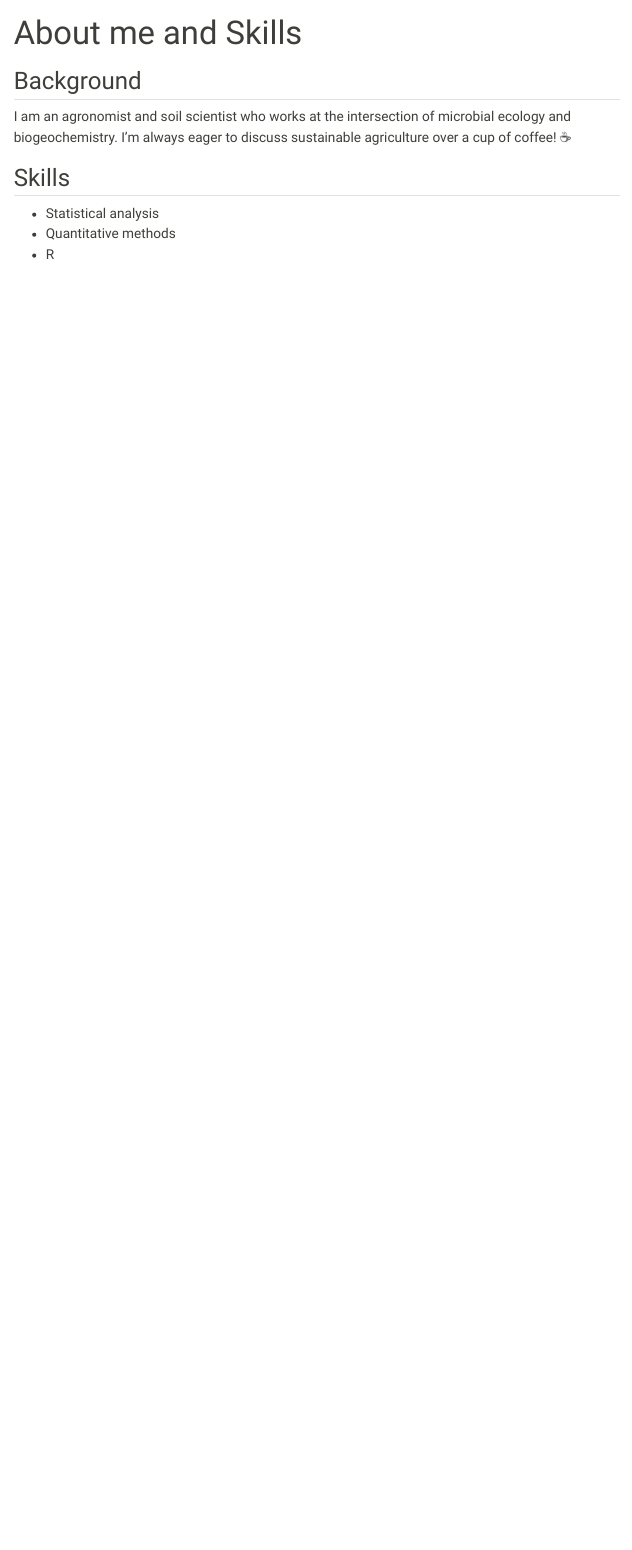
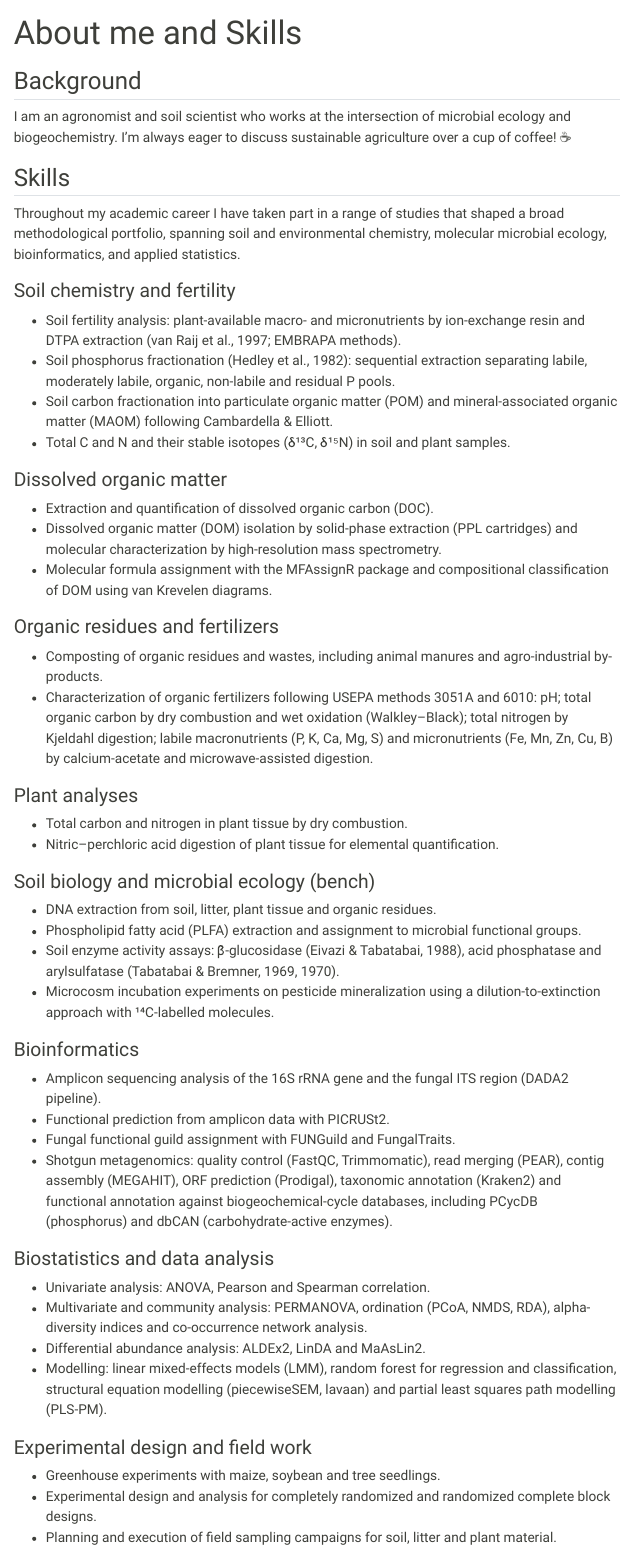
Before and after one commit to guilhermeluciomartins/guilhermeluciomartins.github.io, a Quarto document (about.qmd): the page in a window 1100 px wide, from its top. Rendered offline with R 4.5, knitr and Pandoc in place of Quarto, with nearby package versions; menus at the side of the page are left out.

Commit message:
Update site

```diff
--- a/about.qmd
+++ b/about.qmd
@@ -8,6 +8,75 @@ I am an agronomist and soil scientist who works at the intersection of microbial
 
 ## Skills
 
-- Statistical analysis
-- Quantitative methods
-- R
+Throughout my academic career I have taken part in a range of studies that
+shaped a broad methodological portfolio, spanning soil and environmental
+chemistry, molecular microbial ecology, bioinformatics, and applied statistics.
+
+### Soil chemistry and fertility
+- Soil fertility analysis: plant-available macro- and micronutrients by
+  ion-exchange resin and DTPA extraction (van Raij et al., 1997; EMBRAPA
+  methods).
+- Soil phosphorus fractionation (Hedley et al., 1982): sequential extraction
+  separating labile, moderately labile, organic, non-labile and residual P pools.
+- Soil carbon fractionation into particulate organic matter (POM) and
+  mineral-associated organic matter (MAOM) following Cambardella & Elliott.
+- Total C and N and their stable isotopes (δ¹³C, δ¹⁵N) in soil and plant
+  samples.
+
+### Dissolved organic matter
+- Extraction and quantification of dissolved organic carbon (DOC).
+- Dissolved organic matter (DOM) isolation by solid-phase extraction (PPL
+  cartridges) and molecular characterization by high-resolution mass
+  spectrometry.
+- Molecular formula assignment with the MFAssignR package and compositional
+  classification of DOM using van Krevelen diagrams.
+
+### Organic residues and fertilizers
+- Composting of organic residues and wastes, including animal manures and
+  agro-industrial by-products.
+- Characterization of organic fertilizers following USEPA methods 3051A and
+  6010: pH; total organic carbon by dry combustion and wet oxidation
+  (Walkley–Black); total nitrogen by Kjeldahl digestion; labile macronutrients
+  (P, K, Ca, Mg, S) and micronutrients (Fe, Mn, Zn, Cu, B) by calcium-acetate
+  and microwave-assisted digestion.
+
+### Plant analyses
+- Total carbon and nitrogen in plant tissue by dry combustion.
+- Nitric–perchloric acid digestion of plant tissue for elemental
+  quantification.
+
+### Soil biology and microbial ecology (bench)
+- DNA extraction from soil, litter, plant tissue and organic residues.
+- Phospholipid fatty acid (PLFA) extraction and assignment to microbial
+  functional groups.
+- Soil enzyme activity assays: β-glucosidase (Eivazi & Tabatabai, 1988),
+  acid phosphatase and arylsulfatase (Tabatabai & Bremner, 1969, 1970).
+- Microcosm incubation experiments on pesticide mineralization using a
+  dilution-to-extinction approach with ¹⁴C-labelled molecules.
+
+### Bioinformatics
+- Amplicon sequencing analysis of the 16S rRNA gene and the fungal ITS region
+  (DADA2 pipeline).
+- Functional prediction from amplicon data with PICRUSt2.
+- Fungal functional guild assignment with FUNGuild and FungalTraits.
+- Shotgun metagenomics: quality control (FastQC, Trimmomatic), read merging
+  (PEAR), contig assembly (MEGAHIT), ORF prediction (Prodigal), taxonomic
+  annotation (Kraken2) and functional annotation against biogeochemical-cycle
+  databases, including PCycDB (phosphorus) and dbCAN (carbohydrate-active
+  enzymes).
+
+### Biostatistics and data analysis
+- Univariate analysis: ANOVA, Pearson and Spearman correlation.
+- Multivariate and community analysis: PERMANOVA, ordination (PCoA, NMDS,
+  RDA), alpha-diversity indices and co-occurrence network analysis.
+- Differential abundance analysis: ALDEx2, LinDA and MaAsLin2.
+- Modelling: linear mixed-effects models (LMM), random forest for regression
+  and classification, structural equation modelling (piecewiseSEM, lavaan) and
+  partial least squares path modelling (PLS-PM).
+
+### Experimental design and field work
+- Greenhouse experiments with maize, soybean and tree seedlings.
+- Experimental design and analysis for completely randomized and randomized
+  complete block designs.
+- Planning and execution of field sampling campaigns for soil, litter and
+  plant material.
```
Also changed, not shown: docs/search.json, about.qmd (19 more changed lines), 1 other file.
